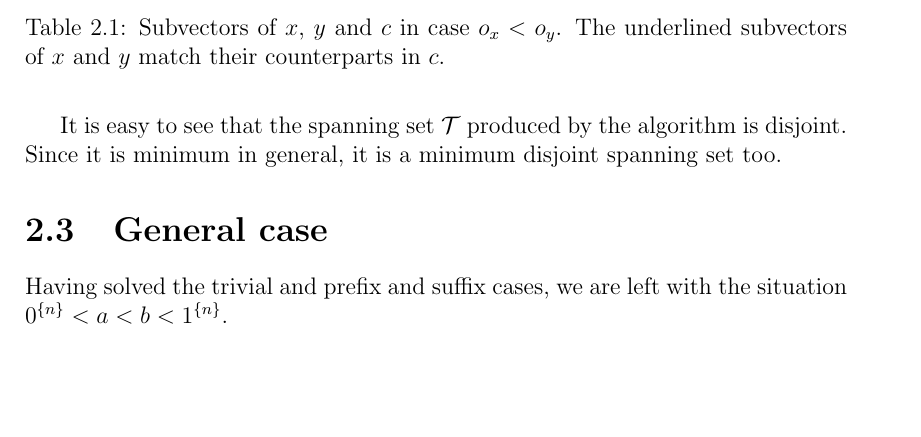
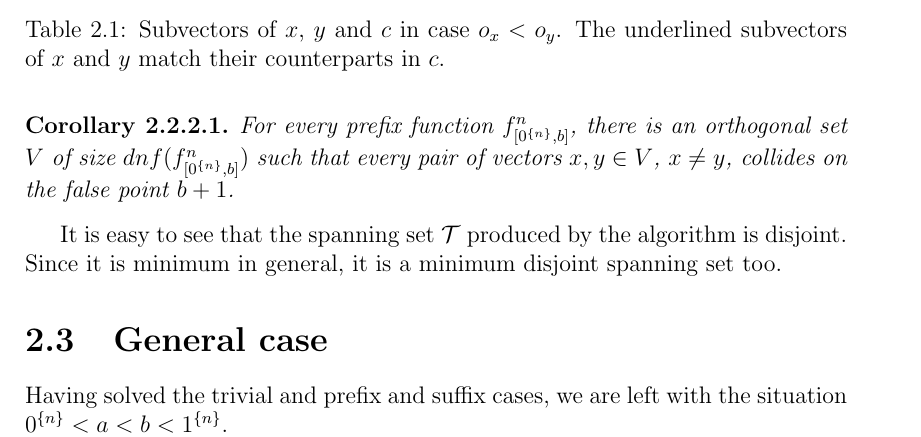
Before and after one commit to filipbartek/ibf, a LaTeX thesis (thesis.tex, which reads thesis/1interval.tex): part of page 16 of 44, cut so that both start at the same text, the shorter picture padded with empty space. Compiled offline with pdfLaTeX.

Commit message:
Add a corollary about orthogonal sets of prefix functions
The orthogonal set collides on b+1.

```diff
--- a/thesis/1interval.tex
+++ b/thesis/1interval.tex
@@ -246,6 +246,16 @@ $\mathcal{T}$ is a minimum spanning set
 by \autoref{theorem:orthodnf}.
 \end{proof}
 
+\begin{corollary}
+\label{corollary:prefixdependence}
+For every prefix function $\prefixfn{f}{n}{b}$,
+there is an orthogonal set $V$
+of size $dnf(\prefixfn{f}{n}{b})$
+such that
+every pair of vectors $x,y \in V$, $x \neq y$,
+collides on the false point $b+1$.
+\end{corollary}
+
 It is easy to see that the spanning set $\mathcal{T}$
 produced by the algorithm is disjoint.
 Since it is minimum in general,
```
